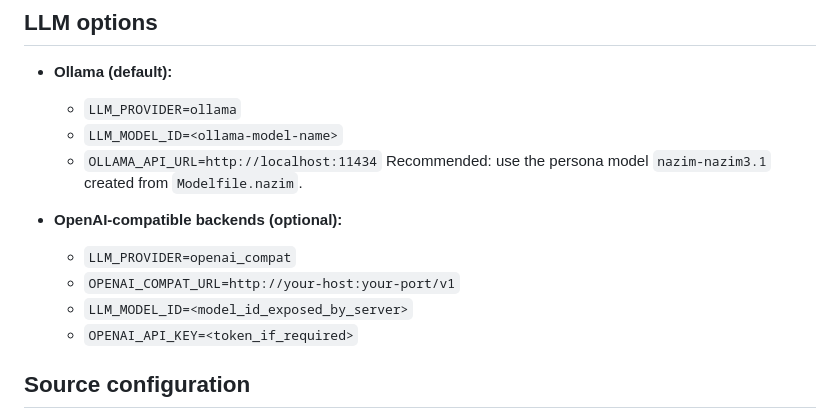
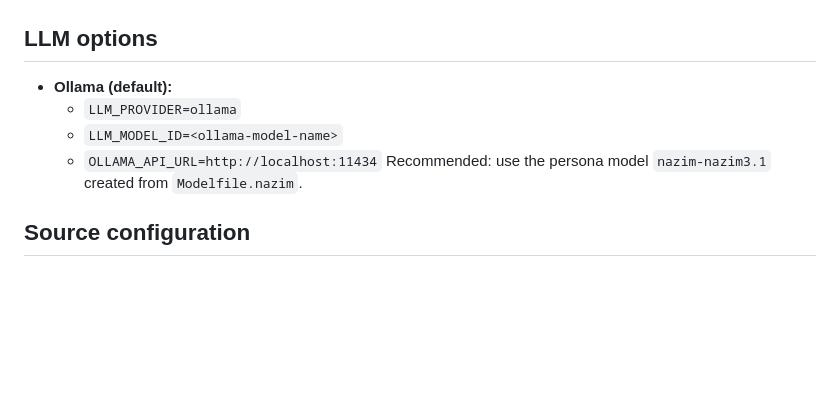
Before and after one commit to RdaKA12/nazimhikmet_llmtwin, a Markdown page: README.md, the part around the change. Rendered like a GitHub page; blank space fills up the shorter version.

Commit message:
Remove OpenAI-compatible backend section from README
Removed optional OpenAI-compatible backend configuration instructions.

```diff
--- a/README.md
+++ b/README.md
@@ -71,12 +71,6 @@ This project builds a small “digital twin” for Nazim Hikmet: it crawls poem
   - `OLLAMA_API_URL=http://localhost:11434`
   Recommended: use the persona model `nazim-nazim3.1` created from `Modelfile.nazim`.
 
-- **OpenAI-compatible backends (optional):**
-  - `LLM_PROVIDER=openai_compat`
-  - `OPENAI_COMPAT_URL=http://your-host:your-port/v1`
-  - `LLM_MODEL_ID=<model_id_exposed_by_server>`
-  - `OPENAI_API_KEY=<token_if_required>`
-
 ## Source configuration
 - All sources are defined in `configs/sources.yaml`.
 - `SAFE_MODE` (from env or file) can be used to shorten texts to safer summaries.
```
